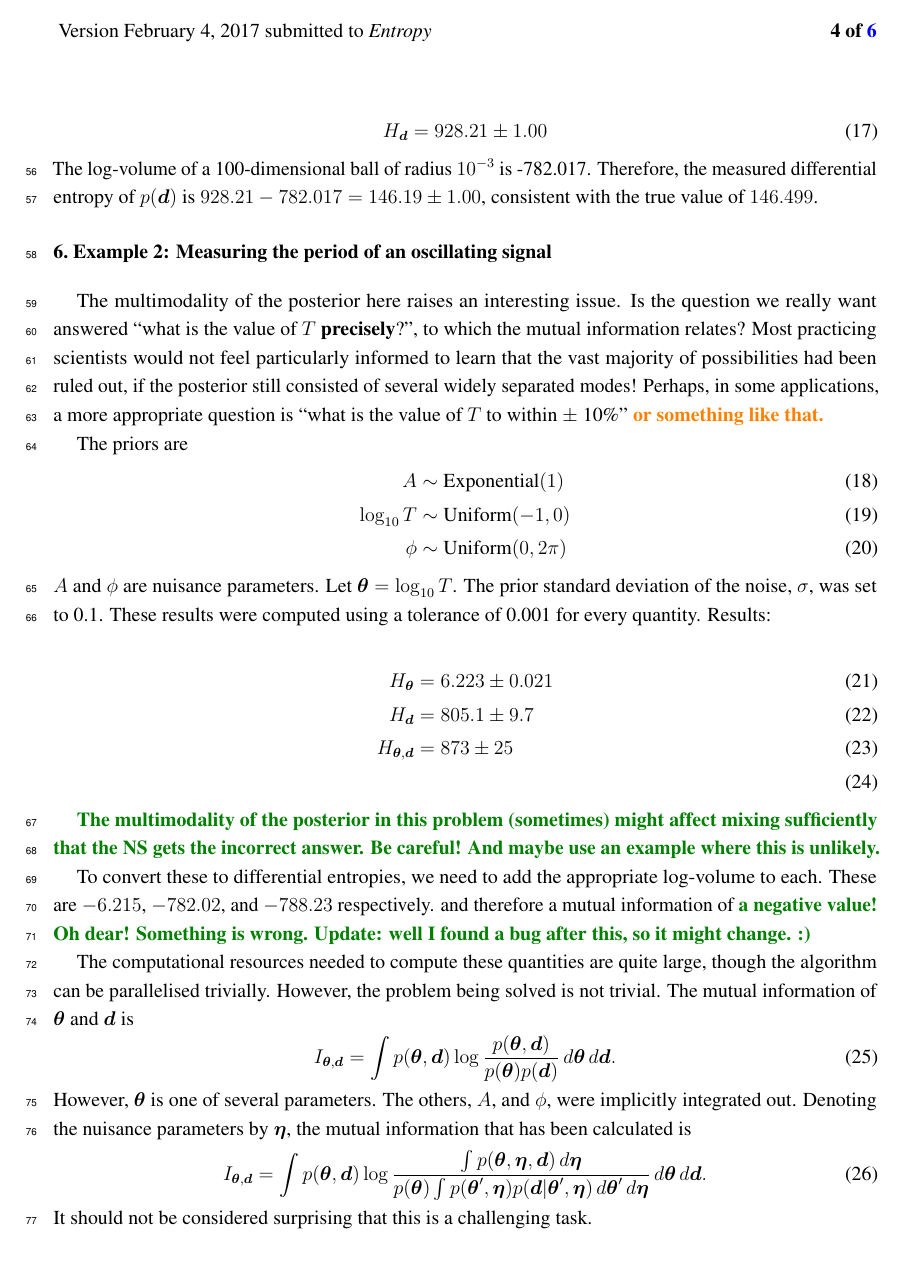
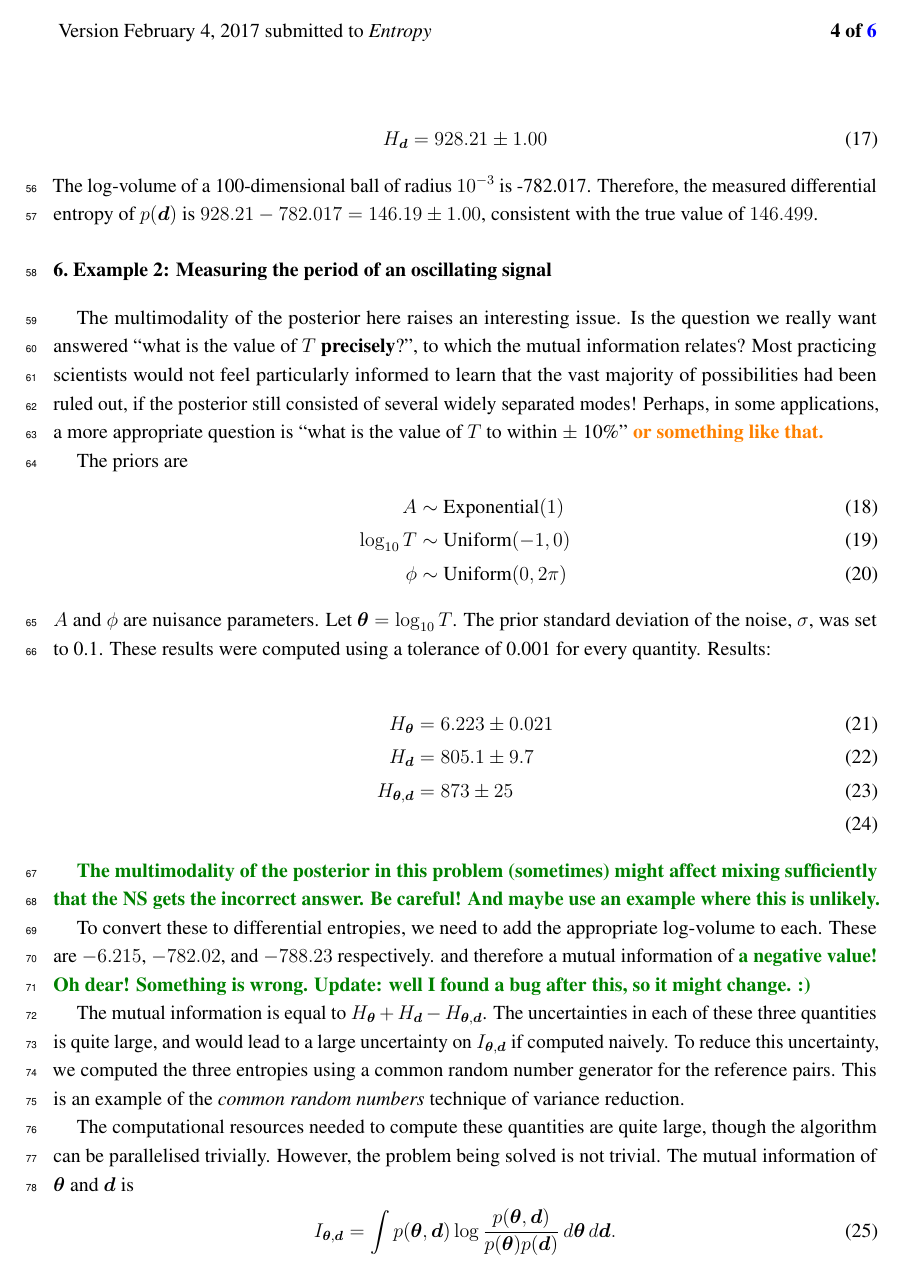
Before and after one commit to eggplantbren/InfoNest, a LaTeX paper (paper/ms.tex): page 4 of 6. Compiled offline with pdfLaTeX.

Commit message:
Mention common random number technique

```diff
--- a/paper/ms.tex
+++ b/paper/ms.tex
@@ -363,6 +363,13 @@ and therefore a mutual information of {\query a negative value! Oh dear!
 Something is wrong. Update: well I found a bug after this, so it might
 change. :)}
 
+The mutual information is equal to $H_{\x} + H_{\d} - H_{\x, \d}$. The
+uncertainties in each of these three quantities is quite large, and would lead
+to a large uncertainty on $I_{\x, \d}$ if computed naively. To reduce this
+uncertainty, we computed the three entropies using a common random number
+generator for the reference pairs. This is an example of the
+{\em common random numbers} technique of variance reduction.
+
 
 The computational resources needed to compute these quantities are quite large,
 though the algorithm can be parallelised trivially. However, the problem
```
